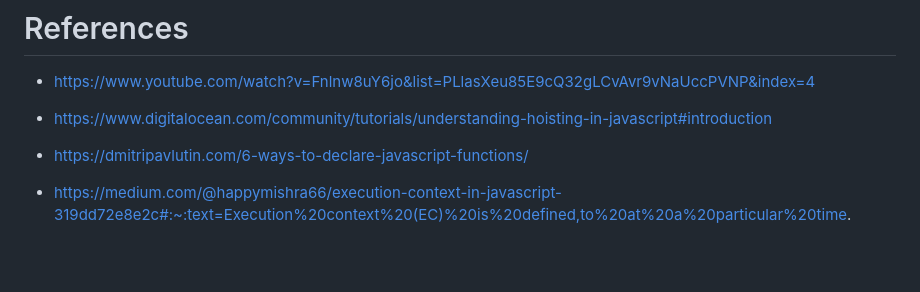
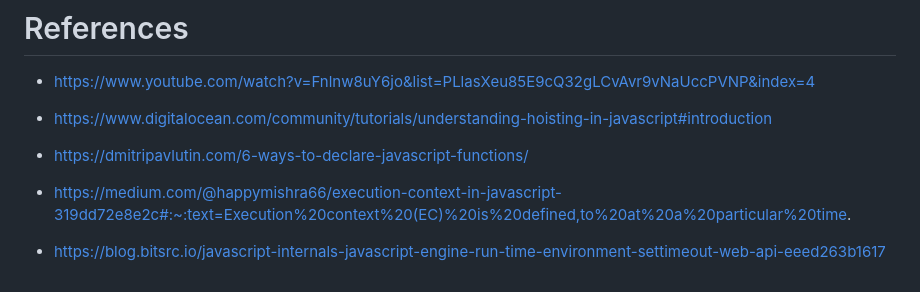
Before and after one commit to Rupalidinde/JavaScriptNotes, a Markdown page: session 1/chapters/references.md, the part around the change. Rendered like a GitHub page; blank space fills up the shorter version.

```diff
--- a/session 1/chapters/references.md
+++ b/session 1/chapters/references.md
@@ -7,3 +7,5 @@
 - https://dmitripavlutin.com/6-ways-to-declare-javascript-functions/
 
 - https://medium.com/@happymishra66/execution-context-in-javascript-319dd72e8e2c#:~:text=Execution%20context%20(EC)%20is%20defined,to%20at%20a%20particular%20time.
+
+- https://blog.bitsrc.io/javascript-internals-javascript-engine-run-time-environment-settimeout-web-api-eeed263b1617
```
Also changed, not shown: session 1/chapters/0. Execution Context.md (+29 -2 lines), session 1/chapters/1. JRE.md (added, +99 -0 lines), session 1/chapters/2. objects.md (renamed from session 1/chapters/1. objects.md), session 1/images/engineComponents.jpg (added), session 1/images/jre.jpeg (added), session 1/images/jsengine.jpg (added), session 1/images/setTimeOut.gif (added), 2 other files.
